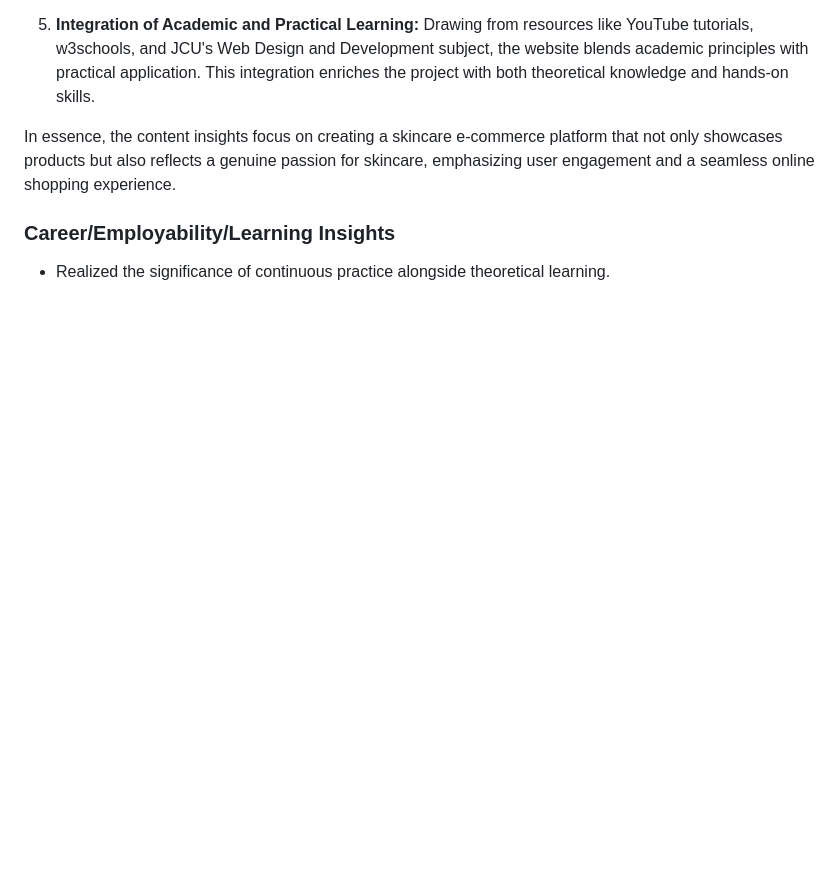
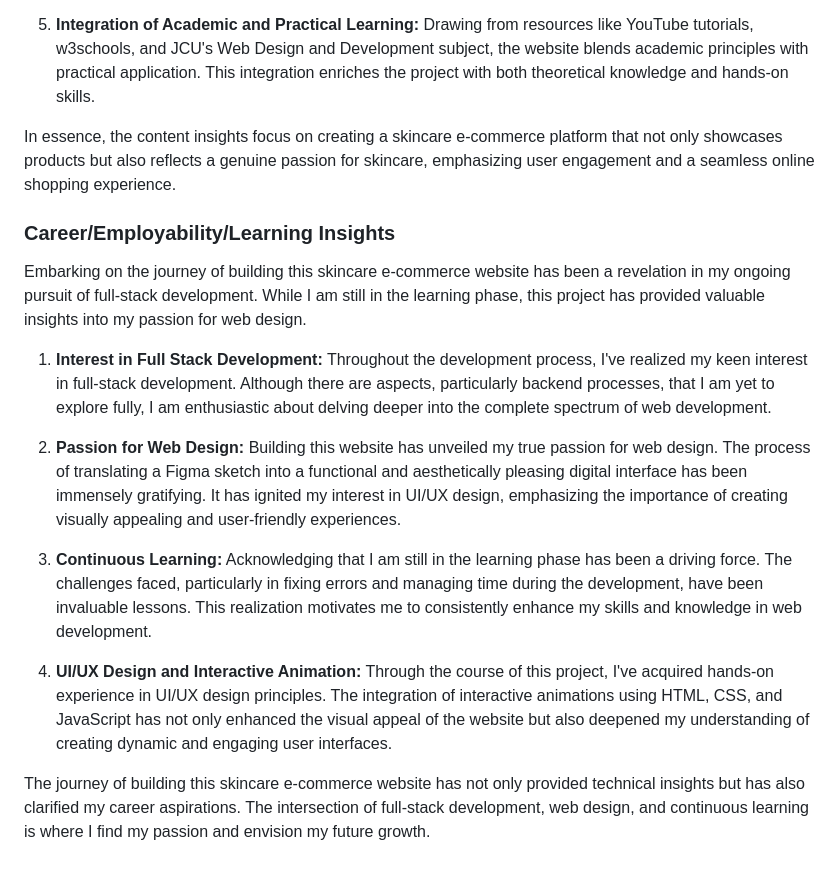
Before and after one commit to ZarChi123/CMS-Practicals, a Markdown page: Week 1/README.md, the part around one of its changes. GitHub-like rendering; blank space fills up the shorter version.

```diff
--- a/Week 1/README.md
+++ b/Week 1/README.md
@@ -86,4 +115,14 @@ In essence, the content insights focus on creating a skincare e-commerce platfor
 
 ### Career/Employability/Learning Insights
 
-- Realized the significance of continuous practice alongside theoretical learning.
+Embarking on the journey of building this skincare e-commerce website has been a revelation in my ongoing pursuit of full-stack development. While I am still in the learning phase, this project has provided valuable insights into my passion for web design.
+
+1. **Interest in Full Stack Development:** Throughout the development process, I've realized my keen interest in full-stack development. Although there are aspects, particularly backend processes, that I am yet to explore fully, I am enthusiastic about delving deeper into the complete spectrum of web development.
+
+2. **Passion for Web Design:** Building this website has unveiled my true passion for web design. The process of translating a Figma sketch into a functional and aesthetically pleasing digital interface has been immensely gratifying. It has ignited my interest in UI/UX design, emphasizing the importance of creating visually appealing and user-friendly experiences.
+
+3. **Continuous Learning:** Acknowledging that I am still in the learning phase has been a driving force. The challenges faced, particularly in fixing errors and managing time during the development, have been invaluable lessons. This realization motivates me to consistently enhance my skills and knowledge in web development.
+
+4. **UI/UX Design and Interactive Animation:** Through the course of this project, I've acquired hands-on experience in UI/UX design principles. The integration of interactive animations using HTML, CSS, and JavaScript has not only enhanced the visual appeal of the website but also deepened my understanding of creating dynamic and engaging user interfaces.
+
+The journey of building this skincare e-commerce website has not only provided technical insights but has also clarified my career aspirations. The intersection of full-stack development, web design, and continuous learning is where I find my passion and envision my future growth.
```
Also changed, not shown: other parts of Week 1/README.md (+31 -2 lines).
